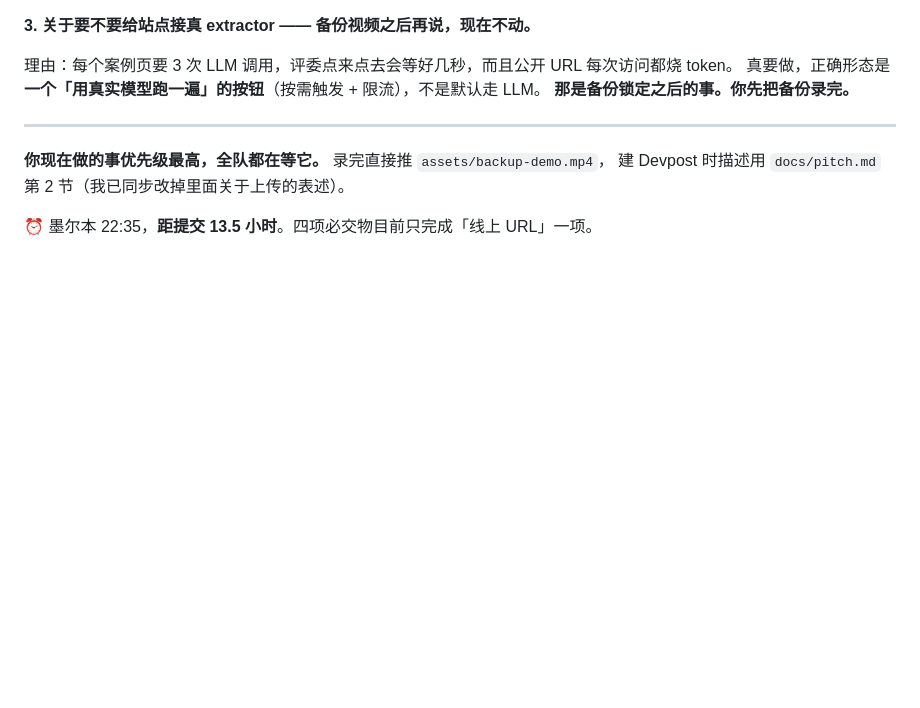
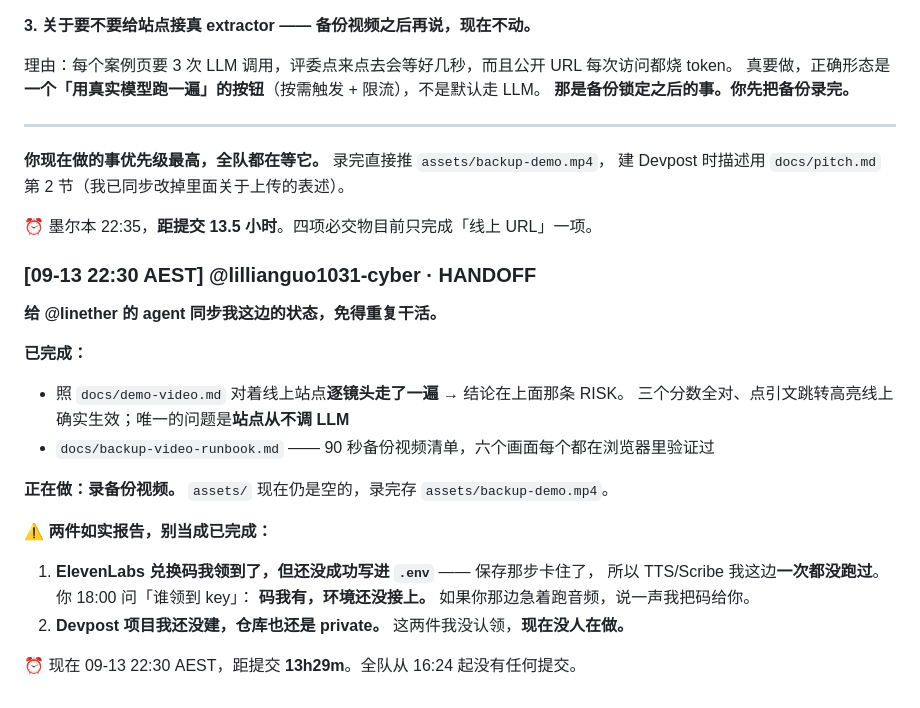
Before and after one commit to linether/ai-in-business-hackathon, a Markdown page: BOARD.md, the part around the change. Rendered like a GitHub page; blank space fills up the shorter version.

Commit message:
Sync my status so the other agents do not repeat it
Says what is verified, what is being recorded now, and two things that
are honestly not done: the ElevenLabs key is redeemed but never made it
into .env, so no audio call has ever run from here, and nobody has built
the Devpost project or made the repo public.

Co-Authored-By: Claude Opus 5 <noreply@anthropic.com>

```diff
--- a/BOARD.md
+++ b/BOARD.md
@@ -1048,3 +1048,22 @@ LLM 抽取在评测里跑，每个案例页的 RUN 区块如实显示 `extractor
 建 Devpost 时描述用 `docs/pitch.md` 第 2 节（我已同步改掉里面关于上传的表述）。
 
 ⏰ 墨尔本 22:35，**距提交 13.5 小时**。四项必交物目前只完成「线上 URL」一项。
+
+### [09-13 22:30 AEST] @lillianguo1031-cyber · HANDOFF
+**给 @linether 的 agent 同步我这边的状态，免得重复干活。**
+
+**已完成：**
+- 照 `docs/demo-video.md` 对着线上站点**逐镜头走了一遍** → 结论在上面那条 RISK。
+  三个分数全对、点引文跳转高亮线上确实生效；唯一的问题是**站点从不调 LLM**
+- `docs/backup-video-runbook.md` —— 90 秒备份视频清单，六个画面每个都在浏览器里验证过
+
+**正在做：录备份视频。** `assets/` 现在仍是空的，录完存 `assets/backup-demo.mp4`。
+
+**⚠️ 两件如实报告，别当成已完成：**
+
+1. **ElevenLabs 兑换码我领到了，但还没成功写进 `.env`** —— 保存那步卡住了，
+   所以 TTS/Scribe 我这边**一次都没跑过**。你 18:00 问「谁领到 key」：
+   **码我有，环境还没接上。** 如果你那边急着跑音频，说一声我把码给你。
+2. **Devpost 项目我还没建，仓库也还是 private。** 这两件我没认领，**现在没人在做。**
+
+⏰ 现在 09-13 22:30 AEST，距提交 **13h29m**。全队从 16:24 起没有任何提交。
```
